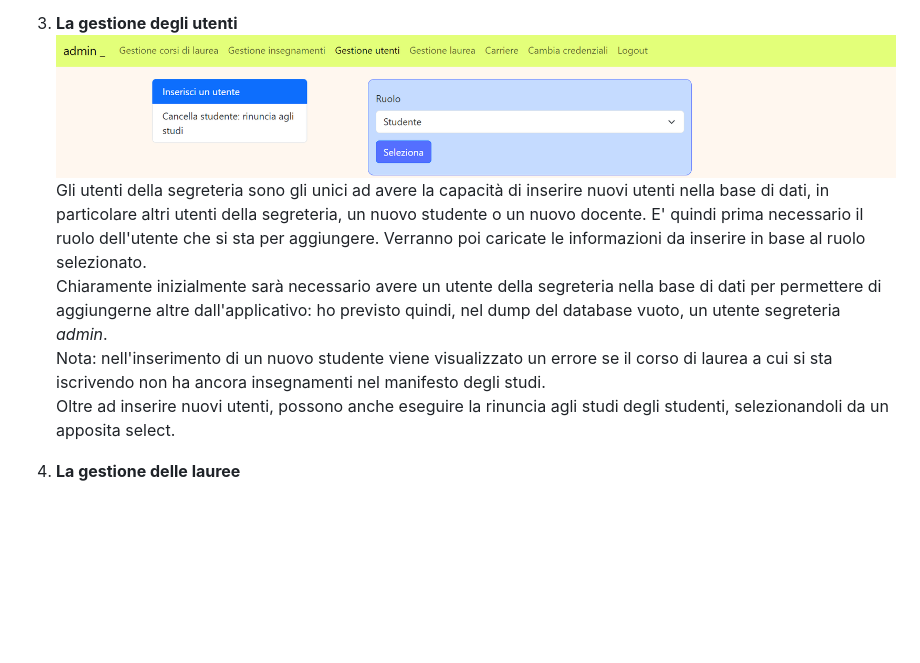
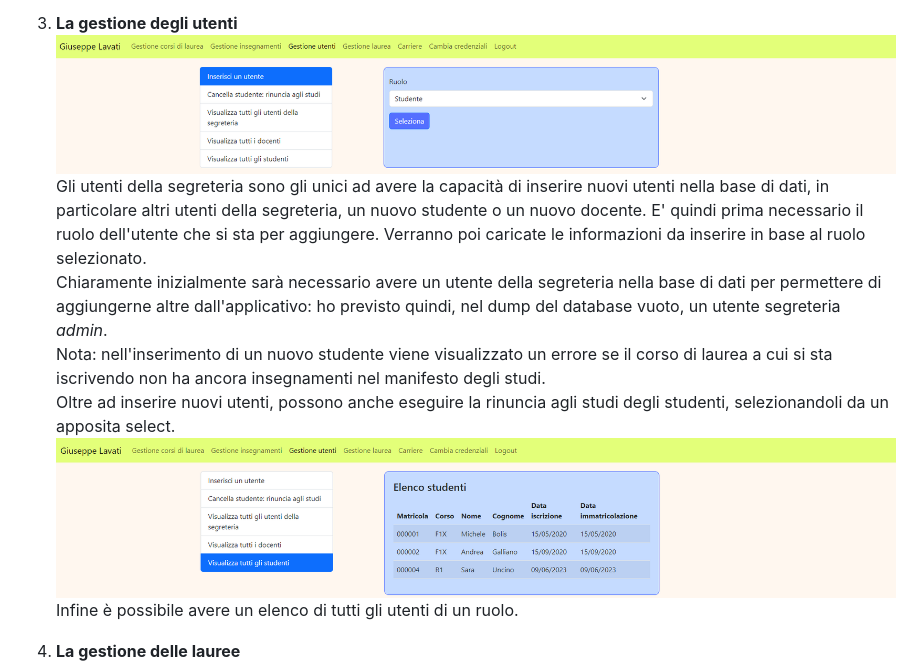
Before and after one commit to michelebolis/UniversityExamSystem, a Markdown page: documentazione/documentazione.md, the part around the change. GitHub-like rendering; pictures changed too: documentazione/img/segreteria_utenti.png (deleted), documentazione/img/segreteria_utenti2v2.png (added), documentazione/img/segreteria_utentiv2.png (added); blank space fills up the shorter version.

Commit message:
fix img

```diff
--- a/documentazione/documentazione.md
+++ b/documentazione/documentazione.md
@@ -359,11 +359,13 @@ E' possibile poi inserire la propedeuticità di un insegnamento rispetto ad un a
 Infine è possibile visualizzare l'elenco di tutti gli insegnamenti erogati e di tutti gli insegnamenti erogati in passato
 
 3. **La gestione degli utenti**
-![segreteria_utenti](https://github.com/michelebolis/UniversityExamSystem/blob/main/documentazione/img/segreteria_utenti.png?raw=True)
+![segreteria_utenti](https://github.com/michelebolis/UniversityExamSystem/blob/main/documentazione/img/segreteria_utentiv2.png?raw=True)
 Gli utenti della segreteria sono gli unici ad avere la capacità di inserire nuovi utenti nella base di dati, in particolare altri utenti della segreteria, un nuovo studente o un nuovo docente. E' quindi prima necessario il ruolo dell'utente che si sta per aggiungere. Verranno poi caricate le informazioni da inserire in base al ruolo selezionato.
 Chiaramente inizialmente sarà necessario avere un utente della segreteria nella base di dati per permettere di aggiungerne altre dall'applicativo: ho previsto quindi, nel dump del database vuoto, un utente segreteria _admin_.
 Nota: nell'inserimento di un nuovo studente viene visualizzato un errore se il corso di laurea a cui si sta iscrivendo non ha ancora insegnamenti nel manifesto degli studi.
 Oltre ad inserire nuovi utenti, possono anche eseguire la rinuncia agli studi degli studenti, selezionandoli da un apposita select.
+![segreteria_utenti2](https://github.com/michelebolis/UniversityExamSystem/blob/main/documentazione/img/segreteria_utenti2v2.png?raw=True)
+Infine è possibile avere un elenco di tutti gli utenti di un ruolo.
 
 4. **La gestione delle lauree**
 ![segreteria_lauree](https://github.com/michelebolis/UniversityExamSystem/blob/main/documentazione/img/segreteria_lauree.png?raw=True)
```
